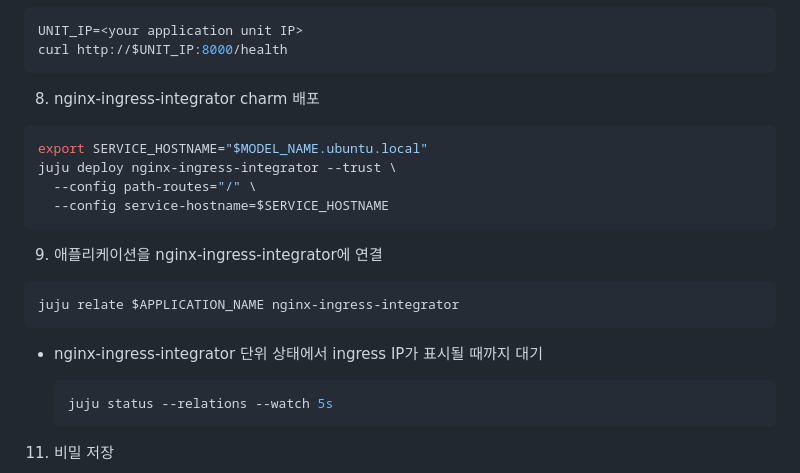
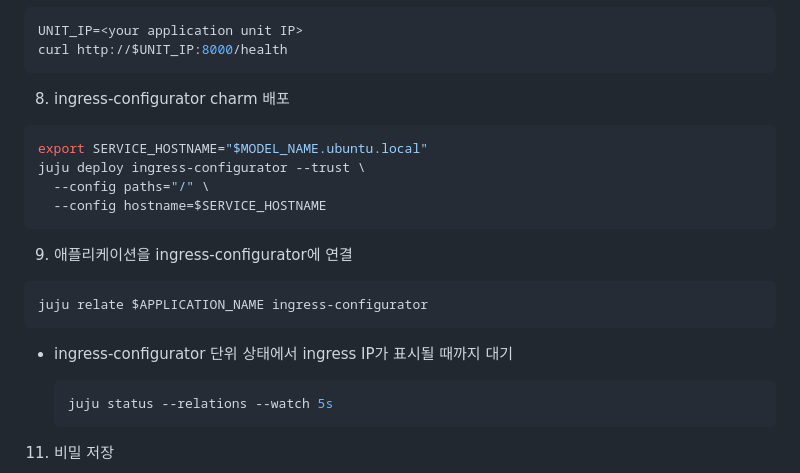
Before and after one commit to canonical/paas-charm-workshop, a Markdown page: README.ko.md, the part around the change. Rendered like a GitHub page.

````diff
--- a/README.ko.md
+++ b/README.ko.md
@@ -81,22 +81,22 @@ UNIT_IP=<your application unit IP>
 curl http://$UNIT_IP:8000/health
 ```
 
-8. nginx-ingress-integrator charm 배포
+8. ingress-configurator charm 배포
 
 ```bash
 export SERVICE_HOSTNAME="$MODEL_NAME.ubuntu.local"
-juju deploy nginx-ingress-integrator --trust \
-  --config path-routes="/" \
-  --config service-hostname=$SERVICE_HOSTNAME
+juju deploy ingress-configurator --trust \
+  --config paths="/" \
+  --config hostname=$SERVICE_HOSTNAME
 ```
 
-9. 애플리케이션을 nginx-ingress-integrator에 연결
+9. 애플리케이션을 ingress-configurator에 연결
 
 ```bash
-juju relate $APPLICATION_NAME nginx-ingress-integrator
+juju relate $APPLICATION_NAME ingress-configurator
 ```
 
-   - nginx-ingress-integrator 단위 상태에서 ingress IP가 표시될 때까지 대기
+   - ingress-configurator 단위 상태에서 ingress IP가 표시될 때까지 대기
 
       ```bash
       juju status --relations --watch 5s
````
Also changed, not shown: README.md (+7 -8 lines).
